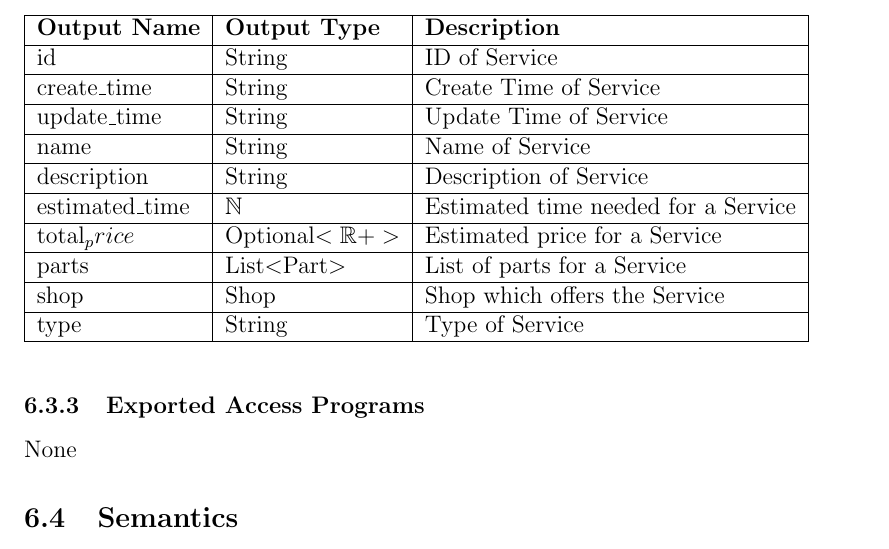
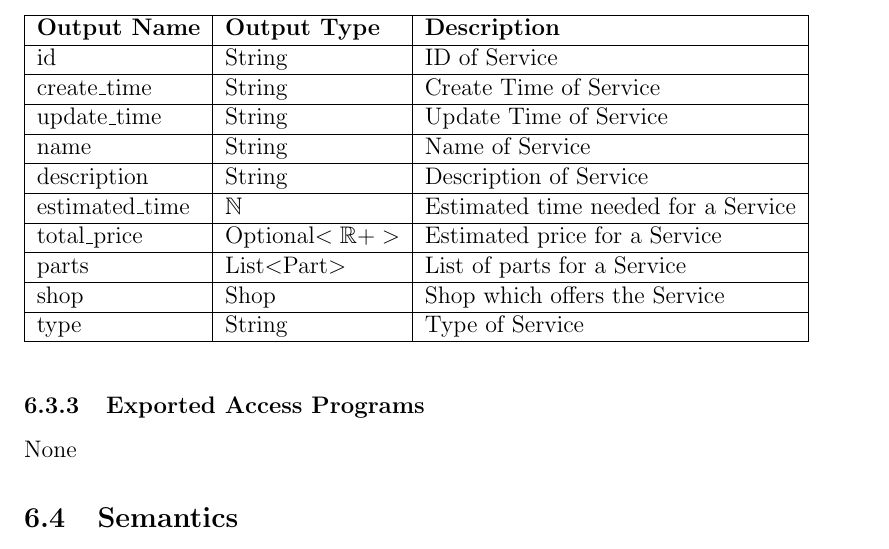
Before and after one commit to arkinmodi/project-sayyara, a LaTeX document (docs/Design/SoftDetailedDes/MIS.tex): part of page 12 of 22, cut so that both start at the same text. Compiled offline with pdfLaTeX.

Commit message:
fix compile

```diff
--- a/docs/Design/SoftDetailedDes/MIS.tex
+++ b/docs/Design/SoftDetailedDes/MIS.tex
@@ -499,7 +499,7 @@ None
 		\hline
 		estimated\_time      & $\mathbb{N}$            & Estimated time needed for a Service \\
 		\hline
-		total_price          & Optional$<\mathbb{R}+>$ & Estimated price for a Service       \\
+		total\_price          & Optional$<\mathbb{R}+>$ & Estimated price for a Service       \\
 		\hline
 		parts                & List$<$Part$>$          & List of parts for a Service         \\
 		\hline
```
